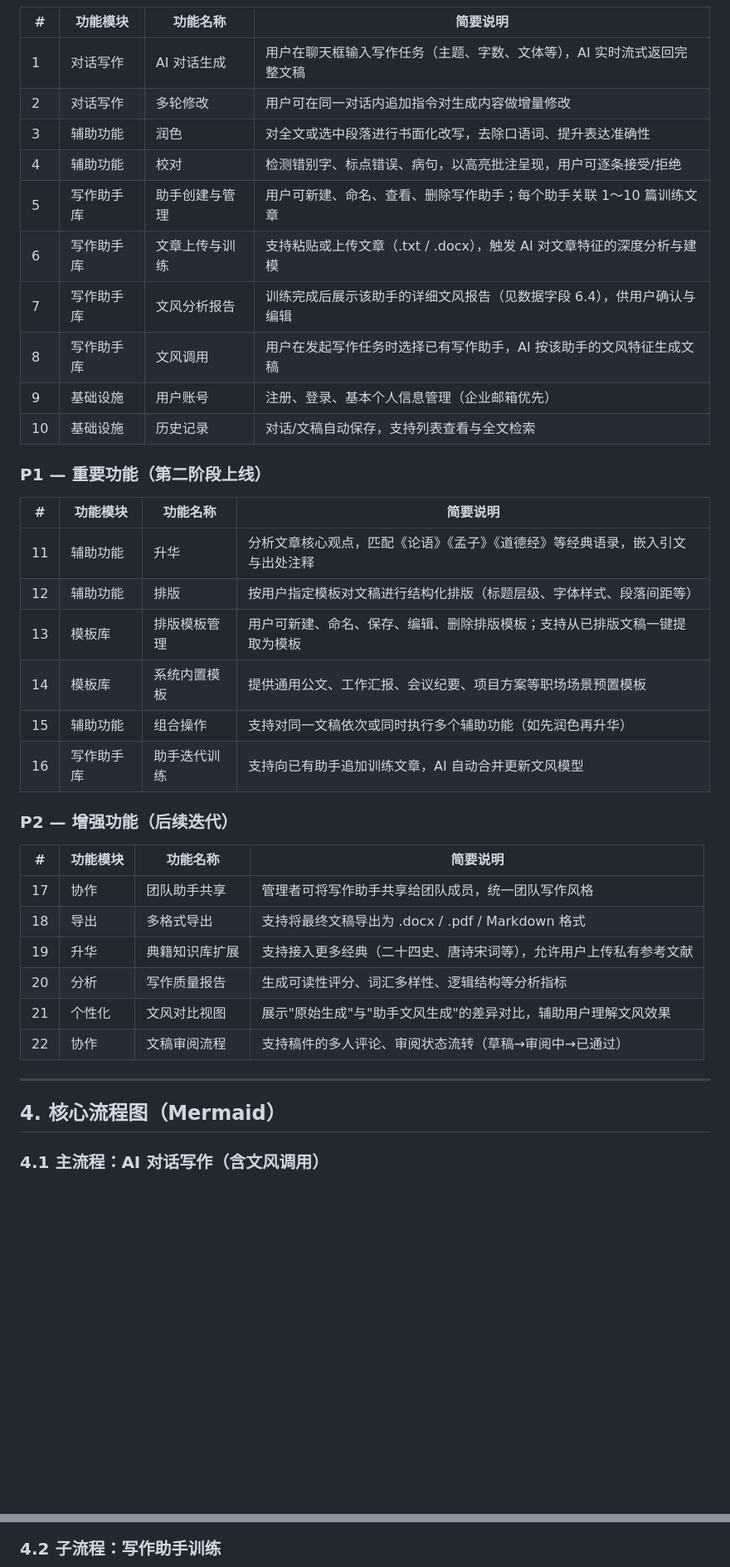
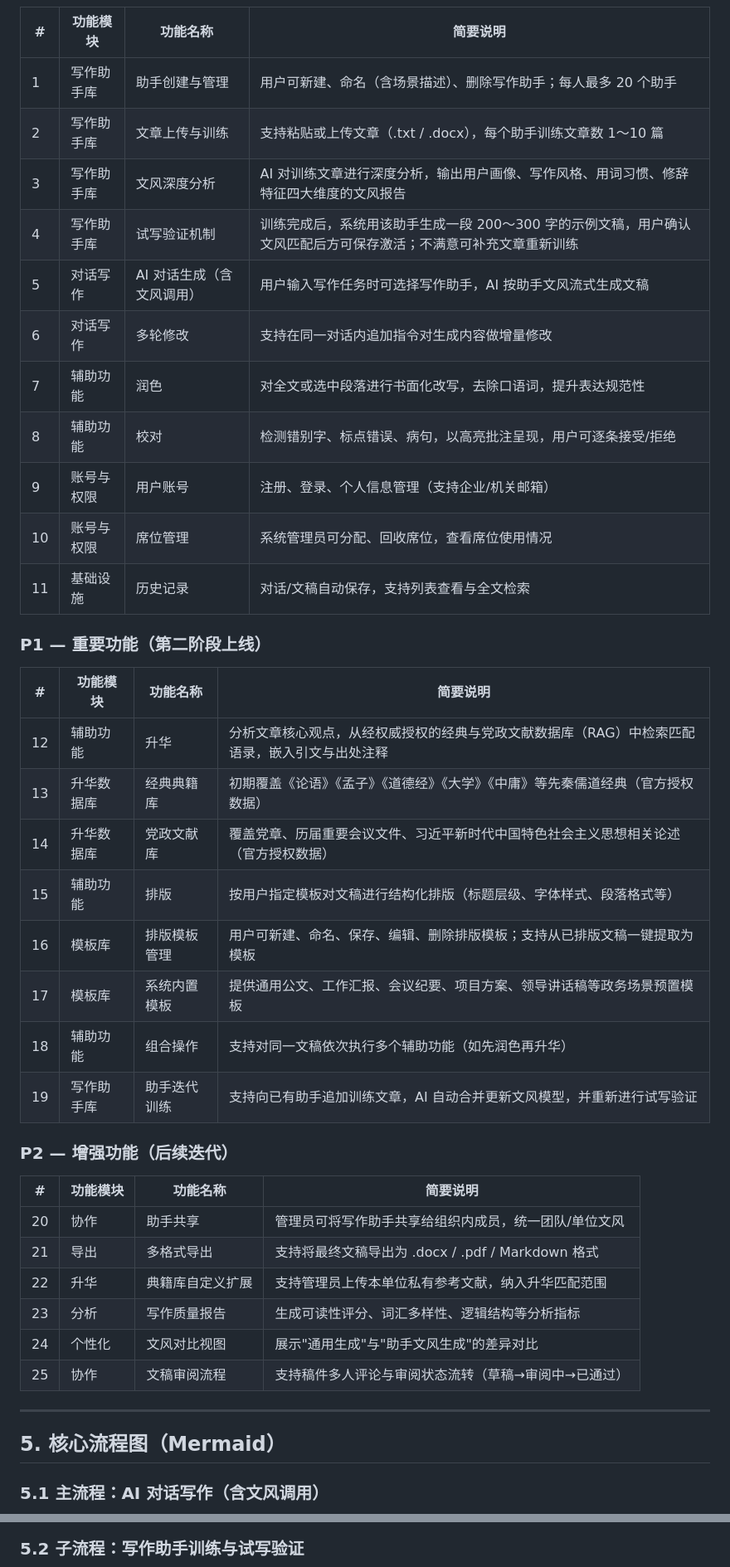
Before and after one commit to wfpepsi/black_tea, a Markdown page: PRD.md, 2 parts joined by grey strips. Shown at 83% size. Rendered like a GitHub page; blank space fills up the shorter version.

````diff
--- a/PRD.md
+++ b/PRD.md
@@ -48,44 +58,47 @@
 
 | # | 功能模块 | 功能名称 | 简要说明 |
 |---|----------|----------|----------|
-| 1 | 对话写作 | AI 对话生成 | 用户在聊天框输入写作任务（主题、字数、文体等），AI 实时流式返回完整文稿 |
-| 2 | 对话写作 | 多轮修改 | 用户可在同一对话内追加指令对生成内容做增量修改 |
-| 3 | 辅助功能 | 润色 | 对全文或选中段落进行书面化改写，去除口语词、提升表达准确性 |
-| 4 | 辅助功能 | 校对 | 检测错别字、标点错误、病句，以高亮批注呈现，用户可逐条接受/拒绝 |
-| 5 | 写作助手库 | 助手创建与管理 | 用户可新建、命名、查看、删除写作助手；每个助手关联 1～10 篇训练文章 |
-| 6 | 写作助手库 | 文章上传与训练 | 支持粘贴或上传文章（.txt / .docx），触发 AI 对文章特征的深度分析与建模 |
-| 7 | 写作助手库 | 文风分析报告 | 训练完成后展示该助手的详细文风报告（见数据字段 6.4），供用户确认与编辑 |
-| 8 | 写作助手库 | 文风调用 | 用户在发起写作任务时选择已有写作助手，AI 按该助手的文风特征生成文稿 |
-| 9 | 基础设施 | 用户账号 | 注册、登录、基本个人信息管理（企业邮箱优先） |
-| 10 | 基础设施 | 历史记录 | 对话/文稿自动保存，支持列表查看与全文检索 |
+| 1 | 写作助手库 | 助手创建与管理 | 用户可新建、命名（含场景描述）、删除写作助手；每人最多 20 个助手 |
+| 2 | 写作助手库 | 文章上传与训练 | 支持粘贴或上传文章（.txt / .docx），每个助手训练文章数 1～10 篇 |
+| 3 | 写作助手库 | 文风深度分析 | AI 对训练文章进行深度分析，输出用户画像、写作风格、用词习惯、修辞特征四大维度的文风报告 |
+| 4 | 写作助手库 | 试写验证机制 | 训练完成后，系统用该助手生成一段 200～300 字的示例文稿，用户确认文风匹配后方可保存激活；不满意可补充文章重新训练 |
+| 5 | 对话写作 | AI 对话生成（含文风调用） | 用户输入写作任务时可选择写作助手，AI 按助手文风流式生成文稿 |
+| 6 | 对话写作 | 多轮修改 | 支持在同一对话内追加指令对生成内容做增量修改 |
+| 7 | 辅助功能 | 润色 | 对全文或选中段落进行书面化改写，去除口语词，提升表达规范性 |
+| 8 | 辅助功能 | 校对 | 检测错别字、标点错误、病句，以高亮批注呈现，用户可逐条接受/拒绝 |
+| 9 | 账号与权限 | 用户账号 | 注册、登录、个人信息管理（支持企业/机关邮箱） |
+| 10 | 账号与权限 | 席位管理 | 系统管理员可分配、回收席位，查看席位使用情况 |
+| 11 | 基础设施 | 历史记录 | 对话/文稿自动保存，支持列表查看与全文检索 |
 
 ### P1 — 重要功能（第二阶段上线）
 
 | # | 功能模块 | 功能名称 | 简要说明 |
 |---|----------|----------|----------|
-| 11 | 辅助功能 | 升华 | 分析文章核心观点，匹配《论语》《孟子》《道德经》等经典语录，嵌入引文与出处注释 |
-| 12 | 辅助功能 | 排版 | 按用户指定模板对文稿进行结构化排版（标题层级、字体样式、段落间距等） |
-| 13 | 模板库 | 排版模板管理 | 用户可新建、命名、保存、编辑、删除排版模板；支持从已排版文稿一键提取为模板 |
-| 14 | 模板库 | 系统内置模板 | 提供通用公文、工作汇报、会议纪要、项目方案等职场场景预置模板 |
-| 15 | 辅助功能 | 组合操作 | 支持对同一文稿依次或同时执行多个辅助功能（如先润色再升华） |
-| 16 | 写作助手库 | 助手迭代训练 | 支持向已有助手追加训练文章，AI 自动合并更新文风模型 |
+| 12 | 辅助功能 | 升华 | 分析文章核心观点，从经权威授权的经典与党政文献数据库（RAG）中检索匹配语录，嵌入引文与出处注释 |
+| 13 | 升华数据库 | 经典典籍库 | 初期覆盖《论语》《孟子》《道德经》《大学》《中庸》等先秦儒道经典（官方授权数据） |
+| 14 | 升华数据库 | 党政文献库 | 覆盖党章、历届重要会议文件、习近平新时代中国特色社会主义思想相关论述（官方授权数据） |
+| 15 | 辅助功能 | 排版 | 按用户指定模板对文稿进行结构化排版（标题层级、字体样式、段落格式等） |
+| 16 | 模板库 | 排版模板管理 | 用户可新建、命名、保存、编辑、删除排版模板；支持从已排版文稿一键提取为模板 |
+| 17 | 模板库 | 系统内置模板 | 提供通用公文、工作汇报、会议纪要、项目方案、领导讲话稿等政务场景预置模板 |
+| 18 | 辅助功能 | 组合操作 | 支持对同一文稿依次执行多个辅助功能（如先润色再升华） |
+| 19 | 写作助手库 | 助手迭代训练 | 支持向已有助手追加训练文章，AI 自动合并更新文风模型，并重新进行试写验证 |
 
 ### P2 — 增强功能（后续迭代）
 
 | # | 功能模块 | 功能名称 | 简要说明 |
 |---|----------|----------|----------|
-| 17 | 协作 | 团队助手共享 | 管理者可将写作助手共享给团队成员，统一团队写作风格 |
-| 18 | 导出 | 多格式导出 | 支持将最终文稿导出为 .docx / .pdf / Markdown 格式 |
-| 19 | 升华 | 典籍知识库扩展 | 支持接入更多经典（二十四史、唐诗宋词等），允许用户上传私有参考文献 |
-| 20 | 分析 | 写作质量报告 | 生成可读性评分、词汇多样性、逻辑结构等分析指标 |
-| 21 | 个性化 | 文风对比视图 | 展示"原始生成"与"助手文风生成"的差异对比，辅助用户理解文风效果 |
-| 22 | 协作 | 文稿审阅流程 | 支持稿件的多人评论、审阅状态流转（草稿→审阅中→已通过） |
+| 20 | 协作 | 助手共享 | 管理员可将写作助手共享给组织内成员，统一团队/单位文风 |
+| 21 | 导出 | 多格式导出 | 支持将最终文稿导出为 .docx / .pdf / Markdown 格式 |
+| 22 | 升华 | 典籍库自定义扩展 | 支持管理员上传本单位私有参考文献，纳入升华匹配范围 |
+| 23 | 分析 | 写作质量报告 | 生成可读性评分、词汇多样性、逻辑结构等分析指标 |
+| 24 | 个性化 | 文风对比视图 | 展示"通用生成"与"助手文风生成"的差异对比 |
+| 25 | 协作 | 文稿审阅流程 | 支持稿件多人评论与审阅状态流转（草稿→审阅中→已通过） |
 
 ---
 
-## 4. 核心流程图（Mermaid）
+## 5. 核心流程图（Mermaid）
 
-### 4.1 主流程：AI 对话写作（含文风调用）
+### 5.1 主流程：AI 对话写作（含文风调用）
 
 ```mermaid
 flowchart TD
@@ -112,7 +125,7 @@ flowchart TD
     S --> T([结束])
 ```
 
-### 4.2 子流程：写作助手训练
+### 5.2 子流程：写作助手训练与试写验证
 
 ```mermaid
 flowchart TD
````
Also changed, not shown: other parts of PRD.md (+172 -110 lines).
